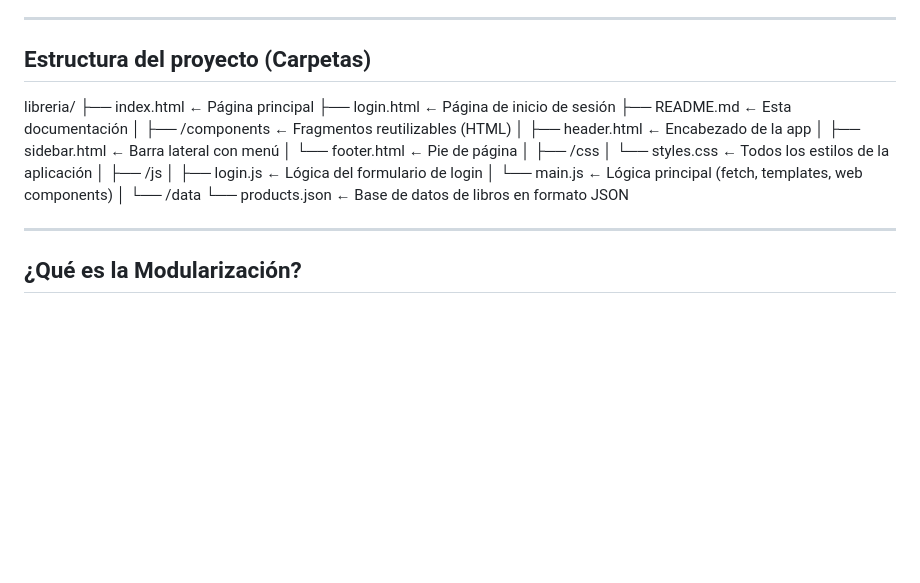
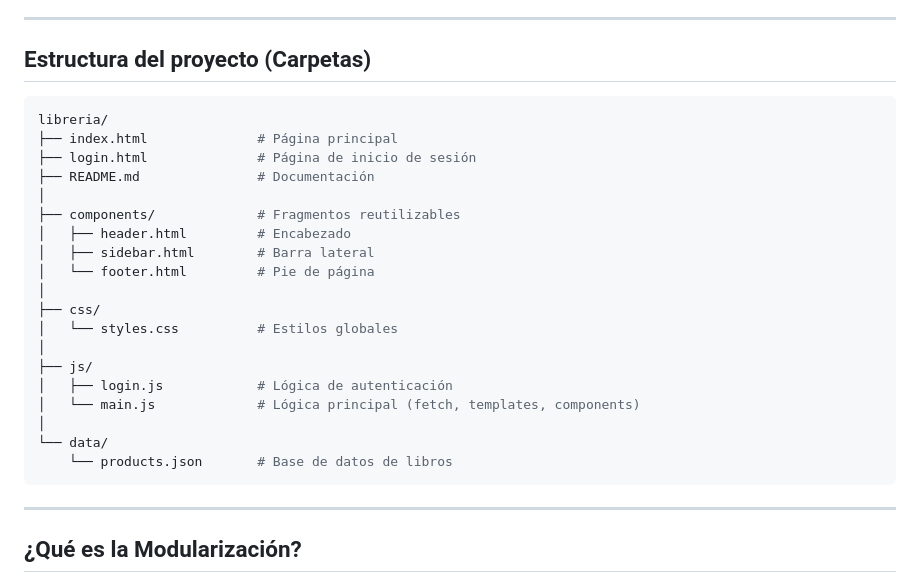
Before and after one commit to Yeray-f/YS-BOOKS, a Markdown page: README.md, the part around one of its changes. Drawn GitHub-style; blank space fills up the shorter version.

Commit message:
Readme nuevo

````diff
--- a/README.md
+++ b/README.md
@@ -4,25 +4,27 @@
 > Tema de negocio: **Tienda de libros**
 _______________________________________________________________________________________________________________________________________________
 ## Estructura del proyecto (Carpetas)
+```bash
 libreria/
-├── index.html              ← Página principal
-├── login.html              ← Página de inicio de sesión
-├── README.md               ← Esta documentación
+├── index.html              # Página principal
+├── login.html              # Página de inicio de sesión
+├── README.md               # Documentación
 │
-├── /components             ← Fragmentos reutilizables (HTML)
-│   ├── header.html         ← Encabezado de la app
-│   ├── sidebar.html        ← Barra lateral con menú
-│   └── footer.html         ← Pie de página
+├── components/             # Fragmentos reutilizables
+│   ├── header.html         # Encabezado
+│   ├── sidebar.html        # Barra lateral
+│   └── footer.html         # Pie de página
 │
-├── /css
-│   └── styles.css          ← Todos los estilos de la aplicación
+├── css/
+│   └── styles.css          # Estilos globales
 │
-├── /js
-│   ├── login.js            ← Lógica del formulario de login
-│   └── main.js             ← Lógica principal (fetch, templates, web components)
+├── js/
+│   ├── login.js            # Lógica de autenticación
+│   └── main.js             # Lógica principal (fetch, templates, components)
 │
-└── /data
-    └── products.json       ← Base de datos de libros en formato JSON
+└── data/
+    └── products.json       # Base de datos de libros
+```
 _______________________________________________________________________________________________________________________________________________
 
 ## ¿Qué es la Modularización?
````
Also changed, not shown: other parts of README.md (+1 -1 lines).
